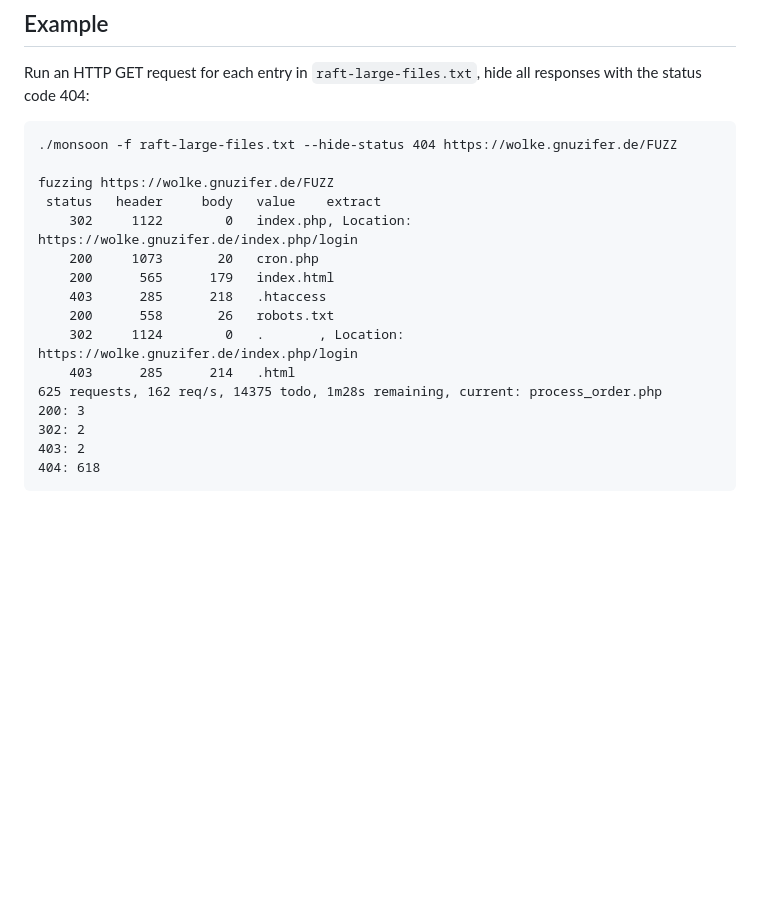
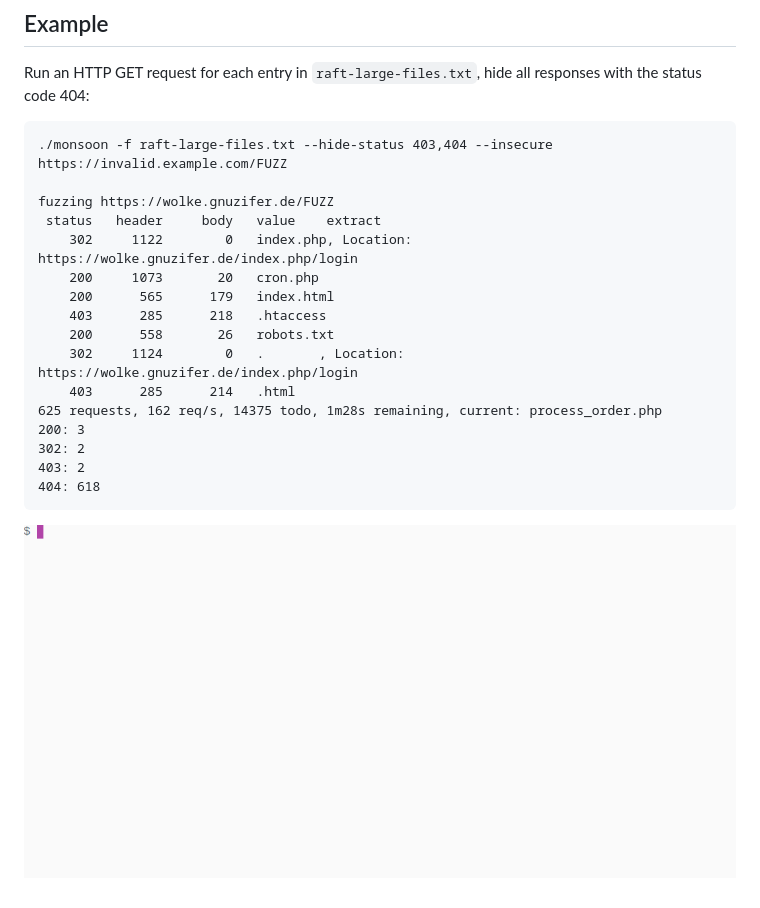
Before and after one commit to RedTeamPentesting/monsoon, a Markdown page: README.md, the part around the change. Rendered like a GitHub page; pictures changed too: demos/demo1.gif; blank space fills up the shorter version.

Commit message:
Update demo

````diff
--- a/README.md
+++ b/README.md
@@ -33,7 +33,7 @@ compiled with go1.9.2 on linux
 Run an HTTP GET request for each entry in `raft-large-files.txt`, hide all responses with the status code 404:
 
 ```
-./monsoon -f raft-large-files.txt --hide-status 404 https://wolke.gnuzifer.de/FUZZ
+./monsoon -f raft-large-files.txt --hide-status 403,404 --insecure https://invalid.example.com/FUZZ
 
 fuzzing https://wolke.gnuzifer.de/FUZZ
  status   header     body   value    extract
@@ -50,3 +50,5 @@ fuzzing https://wolke.gnuzifer.de/FUZZ
 403: 2
 404: 618
 ```
+
+![basic demo](demos/demo1.gif)
````
Also changed, not shown: 2 other files.
